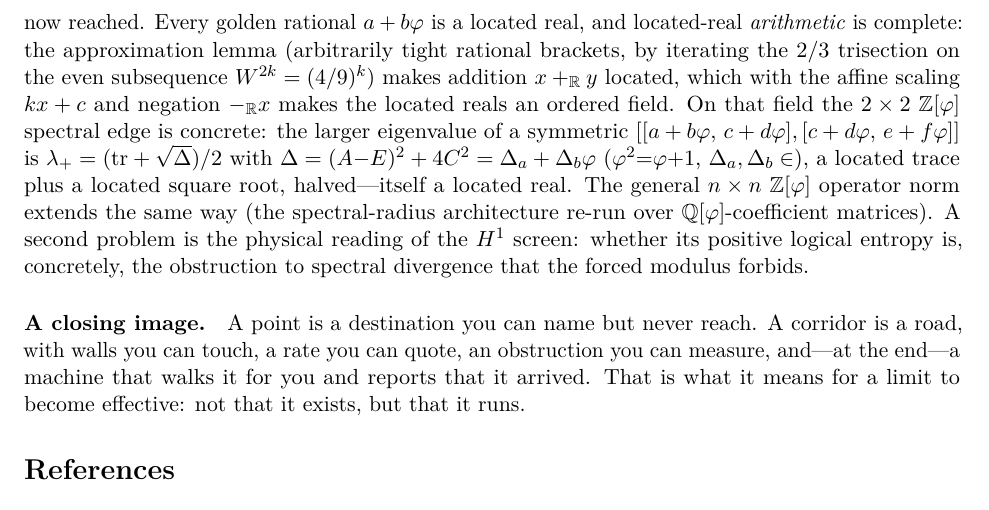
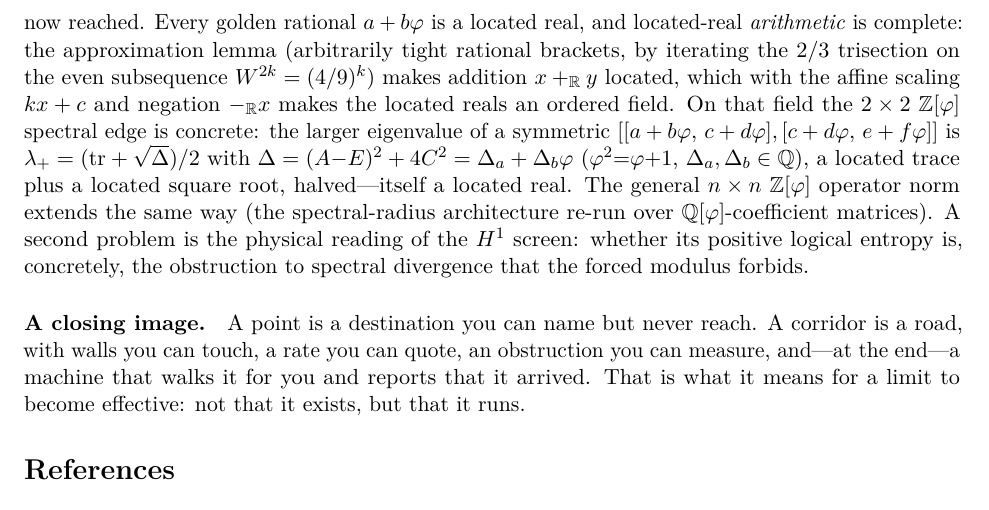
Before and after one commit to Abraxas1010/every-limit-a-corridor, a LaTeX document (paper/paper.tex): part of page 20 of 21, cut so that both start at the same text. The pictures show the PDF file paper/paper.pdf that the author committed with the source.

Commit message:
paper: complete \QQ fix in Z[φ] Discussion (final \in\Q before $)

```diff
--- a/paper/paper.tex
+++ b/paper/paper.tex
@@ -1463,7 +1463,7 @@ scaling $kx+c$ and negation $-_{\RR}x$ makes the located reals an ordered field.
 field the $2\times2$ $\Zphi$ spectral edge is concrete: the larger eigenvalue of a symmetric
 $[[a+b\varphi,\,c+d\varphi],[c+d\varphi,\,e+f\varphi]]$ is
 $\lambda_+=(\mathrm{tr}+\sqrt{\Delta})/2$ with $\Delta=(A{-}E)^2+4C^2=\Delta_a+\Delta_b\varphi$
-($\varphi^2{=}\varphi{+}1$, $\Delta_a,\Delta_b\in\Q$), a located trace plus a located square
+($\varphi^2{=}\varphi{+}1$, $\Delta_a,\Delta_b\in\QQ$), a located trace plus a located square
 root, halved---itself a located real.  The general $n\times n$ $\Zphi$ operator norm extends
 the same way (the spectral-radius architecture re-run over $\QQ[\varphi]$-coefficient matrices). A second problem is the physical reading of the
 $H^1$ screen: whether its positive logical entropy is, concretely, the obstruction to
```
Also changed, not shown: paper/paper.pdf.
